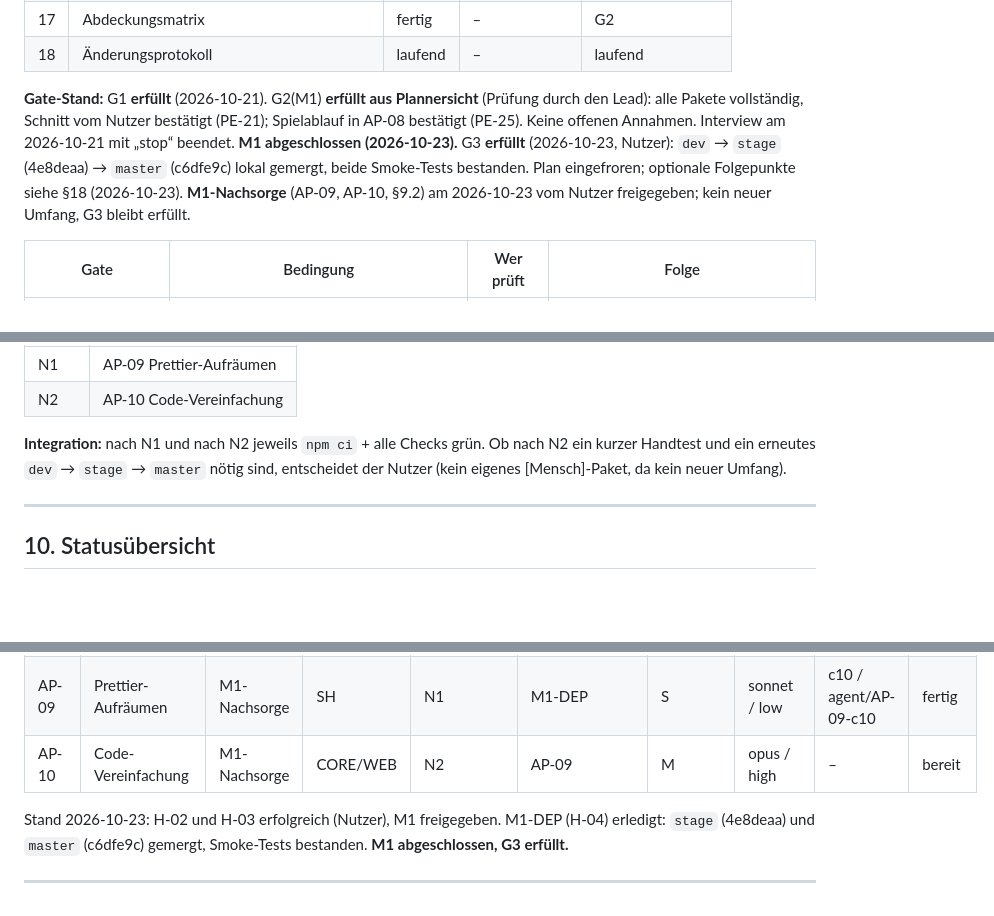
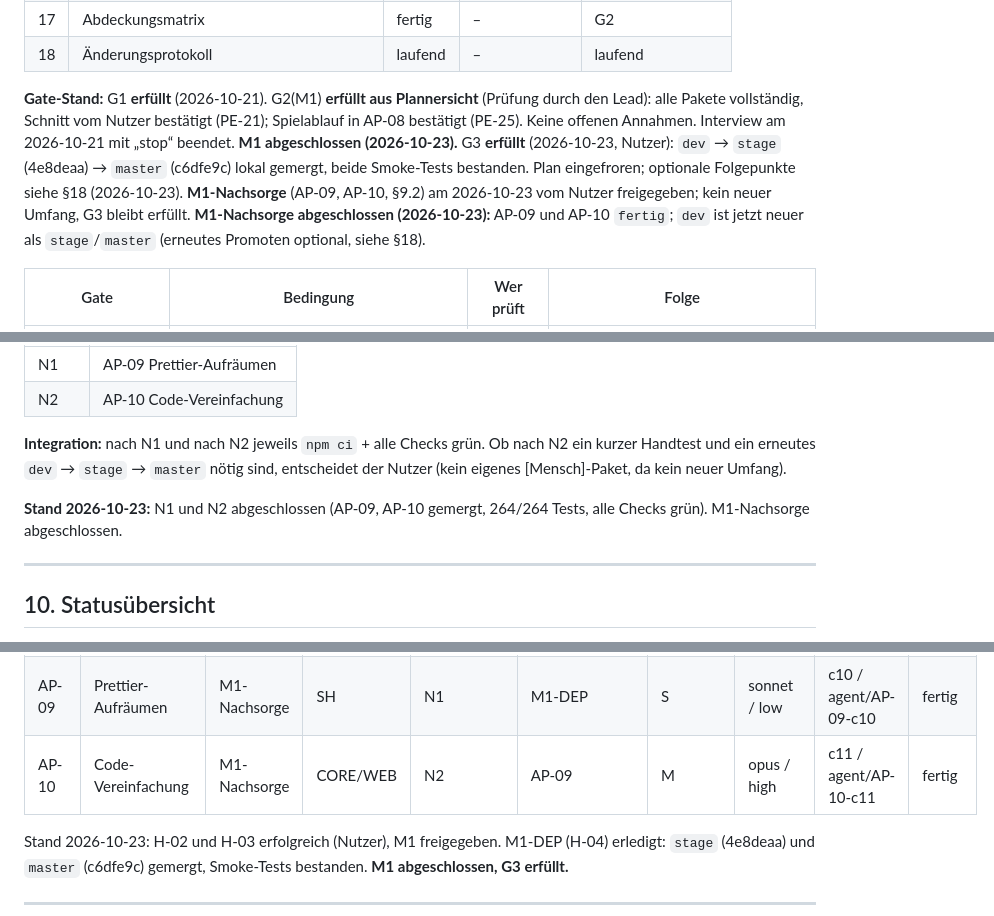
Before and after one commit to CemDCoding/flappyPiCalculator, a Markdown page: docs/masterBuildPlan.md, 3 parts joined by grey strips. GitHub-like rendering; blank space fills up the shorter version.

Commit message:
plan: mark AP-10 done, close M1 follow-up
Record AP-10 merge (d05a01e), findings and optional follow-ups in section 18.

Co-Authored-By: Claude Opus 5.5 <noreply@anthropic.com>

```diff
--- a/docs/masterBuildPlan.md
+++ b/docs/masterBuildPlan.md
@@ -67,7 +67,7 @@ Status: `leer` · `in Klärung` · `fertig` · `angenommen` (fertig, aber mit un
 | 17 | Abdeckungsmatrix | fertig | – | G2 |
 | 18 | Änderungsprotokoll | laufend | – | laufend |
 
-**Gate-Stand:** G1 **erfüllt** (2026-10-21). G2(M1) **erfüllt aus Plannersicht** (Prüfung durch den Lead): alle Pakete vollständig, Schnitt vom Nutzer bestätigt (PE-21); Spielablauf in AP-08 bestätigt (PE-25). Keine offenen Annahmen. Interview am 2026-10-21 mit „stop“ beendet. **M1 abgeschlossen (2026-10-23).** G3 **erfüllt** (2026-10-23, Nutzer): `dev` → `stage` (4e8deaa) → `master` (c6dfe9c) lokal gemergt, beide Smoke-Tests bestanden. Plan eingefroren; optionale Folgepunkte siehe §18 (2026-10-23). **M1-Nachsorge** (AP-09, AP-10, §9.2) am 2026-10-23 vom Nutzer freigegeben; kein neuer Umfang, G3 bleibt erfüllt.
+**Gate-Stand:** G1 **erfüllt** (2026-10-21). G2(M1) **erfüllt aus Plannersicht** (Prüfung durch den Lead): alle Pakete vollständig, Schnitt vom Nutzer bestätigt (PE-21); Spielablauf in AP-08 bestätigt (PE-25). Keine offenen Annahmen. Interview am 2026-10-21 mit „stop“ beendet. **M1 abgeschlossen (2026-10-23).** G3 **erfüllt** (2026-10-23, Nutzer): `dev` → `stage` (4e8deaa) → `master` (c6dfe9c) lokal gemergt, beide Smoke-Tests bestanden. Plan eingefroren; optionale Folgepunkte siehe §18 (2026-10-23). **M1-Nachsorge** (AP-09, AP-10, §9.2) am 2026-10-23 vom Nutzer freigegeben; kein neuer Umfang, G3 bleibt erfüllt. **M1-Nachsorge abgeschlossen (2026-10-23):** AP-09 und AP-10 `fertig`; `dev` ist jetzt neuer als `stage`/`master` (erneutes Promoten optional, siehe §18).
 
 | Gate | Bedingung | Wer prüft | Folge |
 |---|---|---|---|
@@ -392,6 +392,8 @@ Freigegeben vom Nutzer am 2026-10-23 („Prettier-Befund aufräumen lassen und C
 
 **Integration:** nach N1 und nach N2 jeweils `npm ci` + alle Checks grün. Ob nach N2 ein kurzer Handtest und ein erneutes `dev` → `stage` → `master` nötig sind, entscheidet der Nutzer (kein eigenes [Mensch]-Paket, da kein neuer Umfang).
 
+**Stand 2026-10-23:** N1 und N2 abgeschlossen (AP-09, AP-10 gemergt, 264/264 Tests, alle Checks grün). M1-Nachsorge abgeschlossen.
+
 ---
 
 ## 10. Statusübersicht
@@ -412,7 +414,7 @@ Status: `offen` · `bereit` · `in Arbeit` · `Review` · `fertig` (gemergt in d
 | AP-08 | App-Steuerung Spiel und Bestenliste | M1 | WEB | W4 | AP-04, AP-05, AP-06, AP-07 | L | opus / high | c9 / agent/AP-08-c9 | fertig |
 | M1-DEP | Deployment M1 | M1 | HUM | W5 | AP-08, H-02, H-03 | H | – | Nutzer | fertig |
 | AP-09 | Prettier-Aufräumen | M1-Nachsorge | SH | N1 | M1-DEP | S | sonnet / low | c10 / agent/AP-09-c10 | fertig |
-| AP-10 | Code-Vereinfachung | M1-Nachsorge | CORE/WEB | N2 | AP-09 | M | opus / high | – | bereit |
+| AP-10 | Code-Vereinfachung | M1-Nachsorge | CORE/WEB | N2 | AP-09 | M | opus / high | c11 / agent/AP-10-c11 | fertig |
 
 Stand 2026-10-23: H-02 und H-03 erfolgreich (Nutzer), M1 freigegeben. M1-DEP (H-04) erledigt: `stage` (4e8deaa) und `master` (c6dfe9c) gemergt, Smoke-Tests bestanden. **M1 abgeschlossen, G3 erfüllt.**
 
```
Also changed, not shown: other parts of docs/masterBuildPlan.md (+1 -0 lines).
